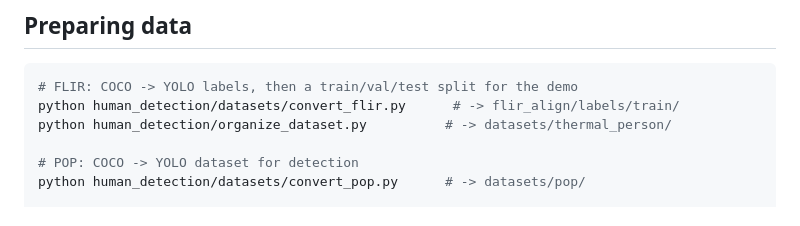
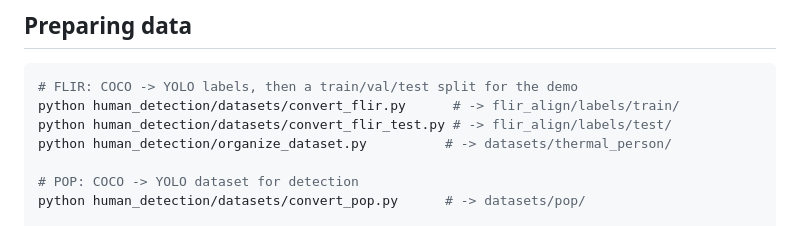
Before and after one commit to elzasabu/InfraVision, a Markdown page: README.md, the part around the change. Drawn GitHub-style.

Commit message:
README: include FLIR test-label conversion step
Co-Authored-By: Claude Opus 5.5 <noreply@anthropic.com>
Claude-Session: https://claude.ai/code/session_01JjH1LLavnS8jkJVgjZ1kVX

````diff
--- a/README.md
+++ b/README.md
@@ -112,6 +112,7 @@ Derived datasets are generated from these with the scripts below.
 ```bash
 # FLIR: COCO -> YOLO labels, then a train/val/test split for the demo
 python human_detection/datasets/convert_flir.py      # -> flir_align/labels/train/
+python human_detection/datasets/convert_flir_test.py # -> flir_align/labels/test/
 python human_detection/organize_dataset.py          # -> datasets/thermal_person/
 
 # POP: COCO -> YOLO dataset for detection
````
